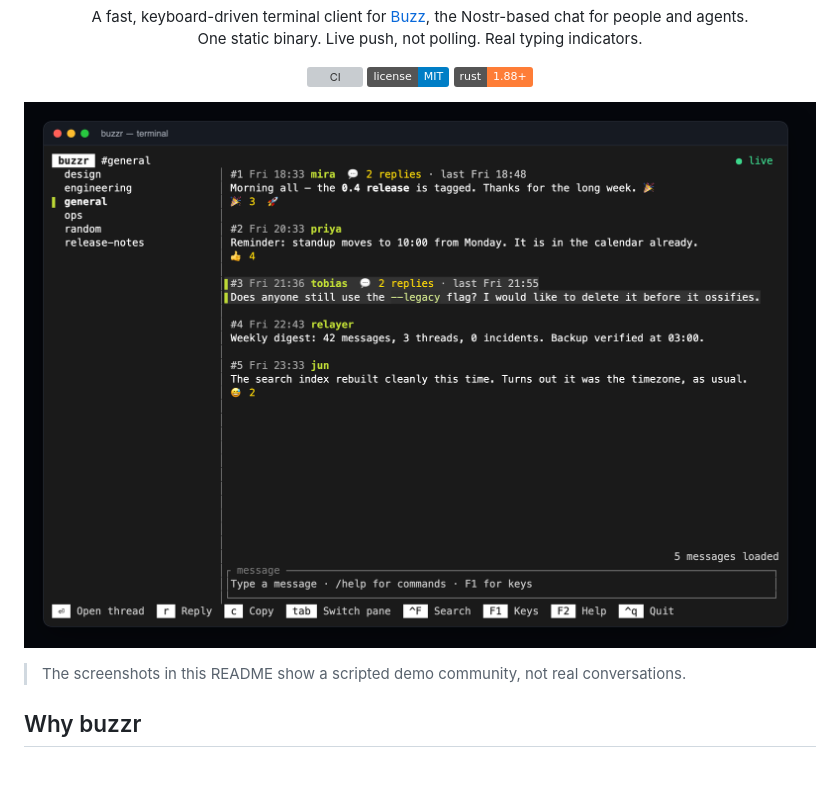
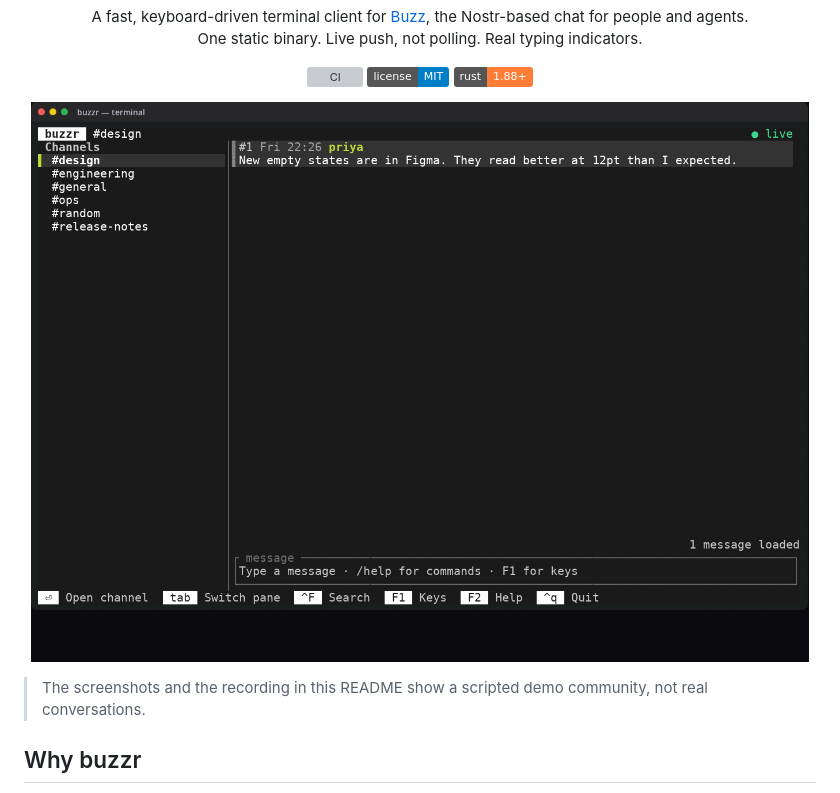
Before and after one commit to buzzzr/buzzr, a Markdown page: README.md, the part around the change. GitHub-like rendering; pictures changed too: docs/demo.gif (added), docs/screenshots/channel.png (deleted); badges without logos; grey boxes are pictures that could not be loaded.

Commit message:
docs: a demo recording at the top of the README (#19)
The README's pitch is motion — live push, typing indicators, instant start — and
it only had static screenshots. Record the same scripted community instead: open
#general, read the thread on the first message, reply in it, and search.

The frames are tmux captures of the real binary (built from cc60b65) against
buzzzr/buzz-fake-relay's scripted community, rasterised to a 15-frame GIF
(1351x972, about 15s, 581 KB). docs/screenshots/channel.png showed the same view
of #general and is superseded by the recording.

```diff
--- a/README.md
+++ b/README.md
@@ -13,10 +13,10 @@
 </p>
 
 <p align="center">
-  <img src="docs/screenshots/channel.png" alt="buzzr in the buzz-dark colour scheme, showing a channel with threads and reactions" width="900">
+  <img src="docs/demo.gif" alt="A recording of buzzr: opening a channel, reading a thread, replying in it and searching" width="900">
 </p>
 
-> The screenshots in this README show a scripted demo community, not real conversations.
+> The screenshots and the recording in this README show a scripted demo community, not real conversations.
 
 ## Why buzzr
 
```
